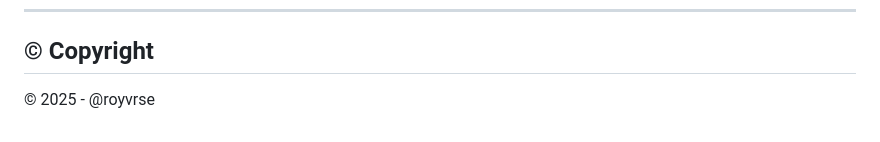
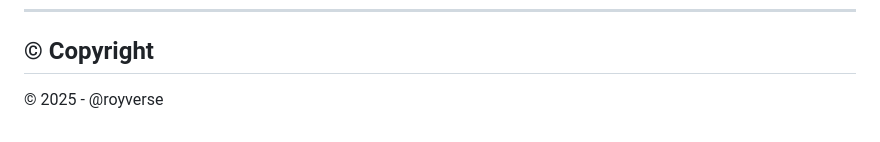
Before and after one commit to royverse69/KEYBOARD-AND-MOUSE-TESTER, a Markdown page: README.md, the part around the change. GitHub-like rendering.

```diff
--- a/README.md
+++ b/README.md
@@ -97,4 +97,4 @@ Contributions are welcome! If you have suggestions for improvements or find any
 
 ## © Copyright
 
-&copy; 2025 - @royvrse
+&copy; 2025 - @royverse
```
